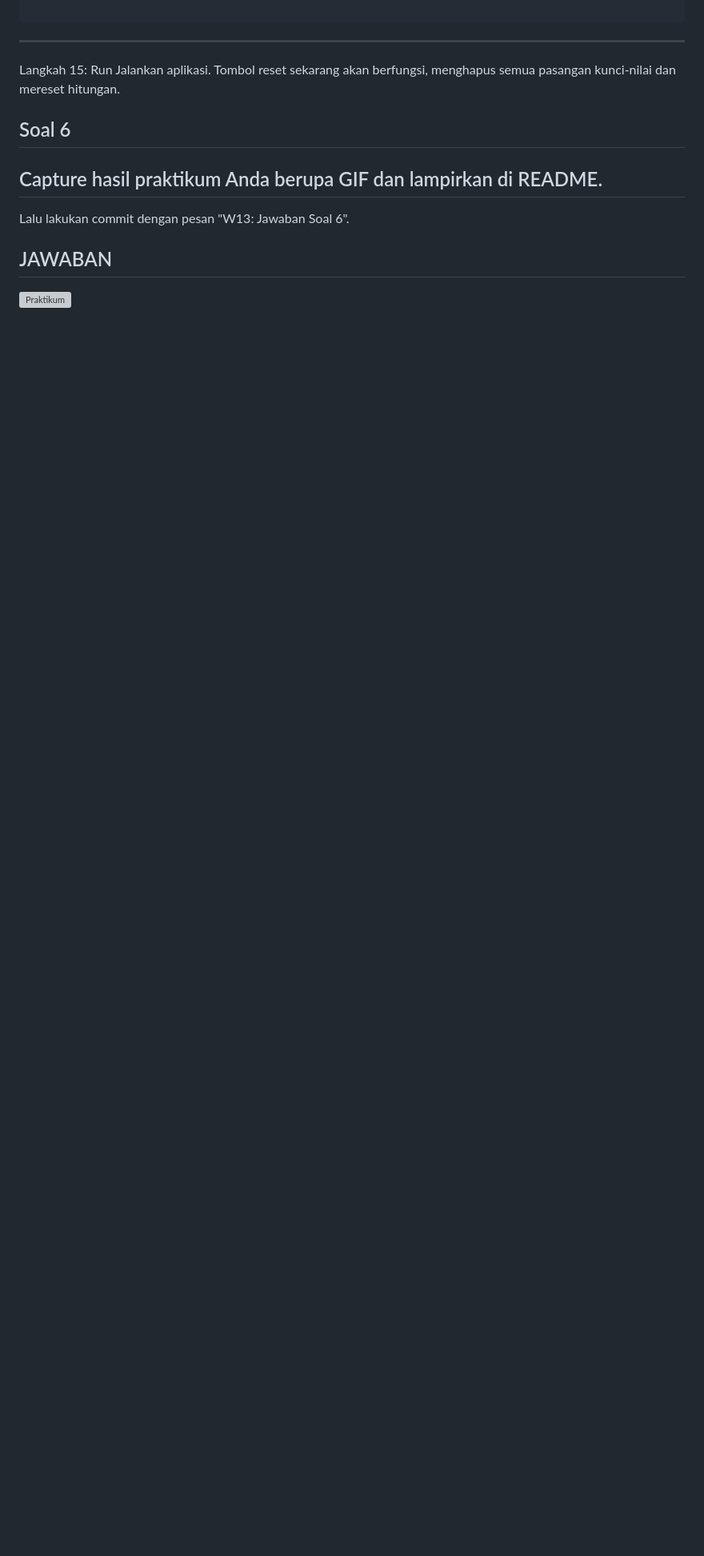
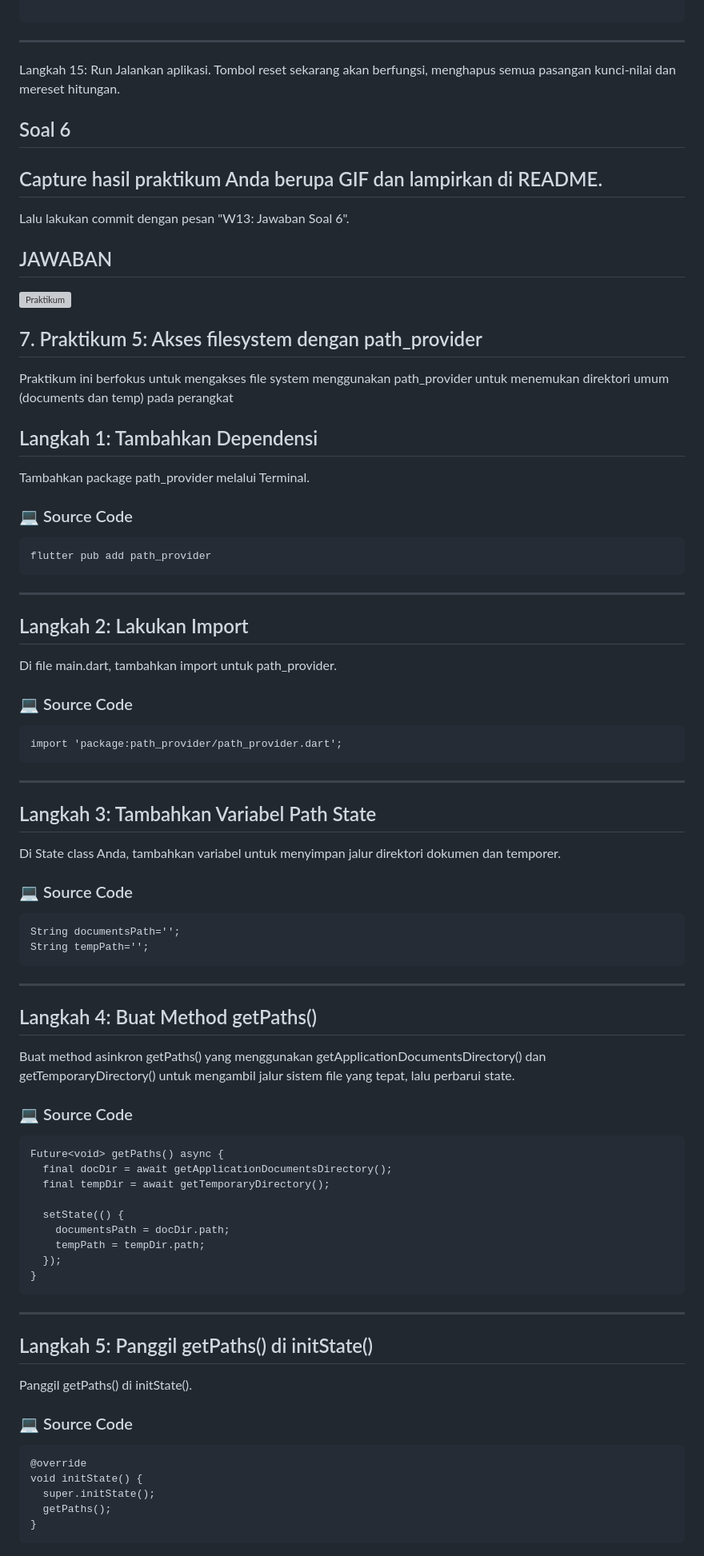
Before and after one commit to fajrulsantoso/fajrulsantoso-codelab02_dart, a Markdown page: week13/store_data_fajrulking/README.md, the part around the change printed below. Shown: that part at 80% size. Drawn GitHub-style; blank space fills up the shorter version; grey boxes are pictures that could not be loaded.

Commit message:
Document path_provider usage in README
Added instructions for accessing filesystem using path_provider, including steps for adding dependencies, importing, and implementing methods to retrieve document and temporary paths.

````diff
--- a/week13/store_data_fajrulking/README.md
+++ b/week13/store_data_fajrulking/README.md
@@ -803,3 +803,83 @@ Jalankan aplikasi. Tombol reset sekarang akan berfungsi, menghapus semua pasanga
 Lalu lakukan commit dengan pesan "W13: Jawaban Soal 6".
 ## JAWABAN
 ![Praktikum ](img/P13P4L15.gif)
+
+
+
+## 7. Praktikum 5: Akses filesystem dengan path_provider
+Praktikum ini berfokus untuk mengakses file system menggunakan path_provider untuk menemukan direktori umum (documents dan temp) pada perangkat
+
+## Langkah 1: Tambahkan Dependensi
+Tambahkan package path_provider melalui Terminal.
+
+### 💻 Source Code
+```
+flutter pub add path_provider
+```
+
+---
+
+
+
+
+
+## Langkah 2: Lakukan Import
+Di file main.dart, tambahkan import untuk path_provider.
+
+### 💻 Source Code
+```
+import 'package:path_provider/path_provider.dart';
+```
+
+---
+
+
+
+
+## Langkah 3: Tambahkan Variabel Path State
+Di State class Anda, tambahkan variabel untuk menyimpan jalur direktori dokumen dan temporer.
+
+
+### 💻 Source Code
+```
+String documentsPath='';
+String tempPath='';
+```
+
+---
+
+
+
+## Langkah 4: Buat Method getPaths()
+Buat method asinkron getPaths() yang menggunakan getApplicationDocumentsDirectory() dan getTemporaryDirectory() untuk mengambil jalur sistem file yang tepat, lalu perbarui state.
+
+
+### 💻 Source Code
+```
+Future<void> getPaths() async {
+  final docDir = await getApplicationDocumentsDirectory();
+  final tempDir = await getTemporaryDirectory();
+
+  setState(() {
+    documentsPath = docDir.path;
+    tempPath = tempDir.path;
+  });
+}
+```
+
+---
+
+
+
+## Langkah 5: Panggil getPaths() di initState()
+Panggil getPaths() di initState().
+
+### 💻 Source Code
+```
+@override
+void initState() {
+  super.initState();
+  getPaths();
+}
+```
+
````
Also changed, not shown: other parts of week13/store_data_fajrulking/README.md (+38 -0 lines).
